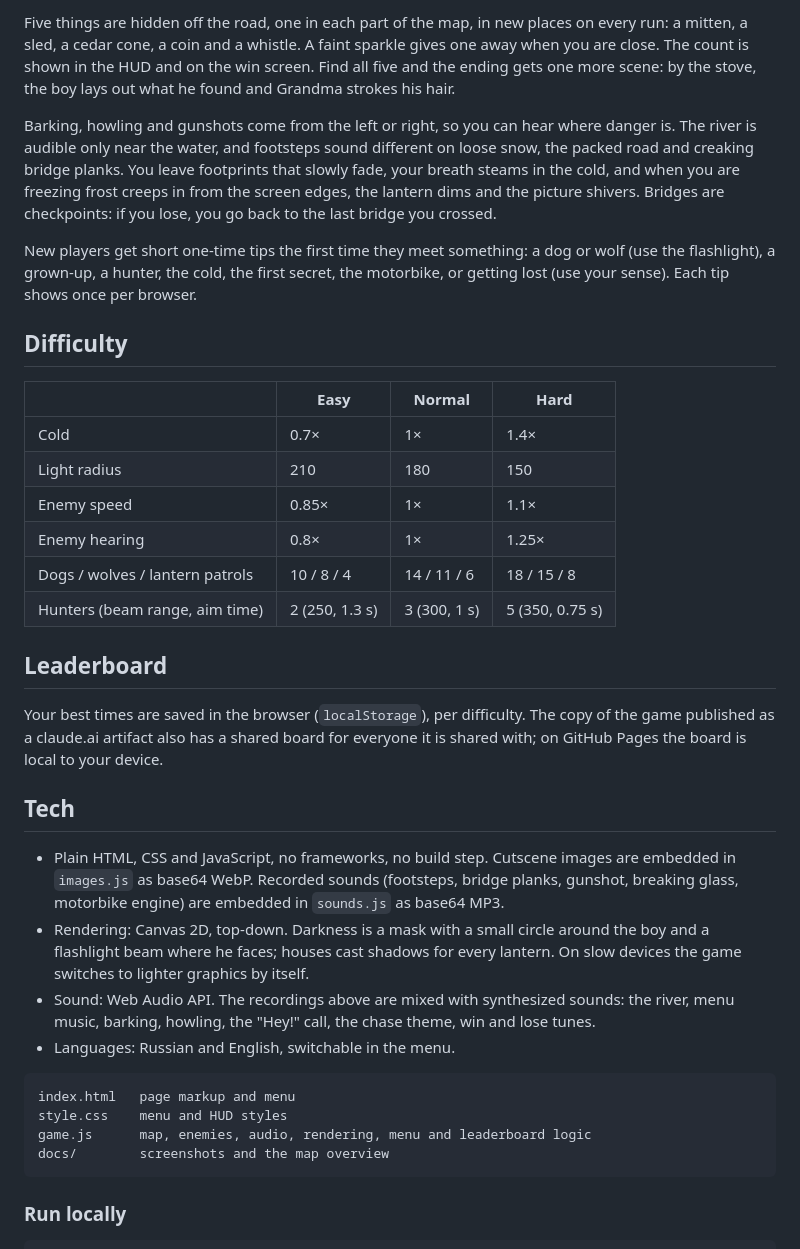
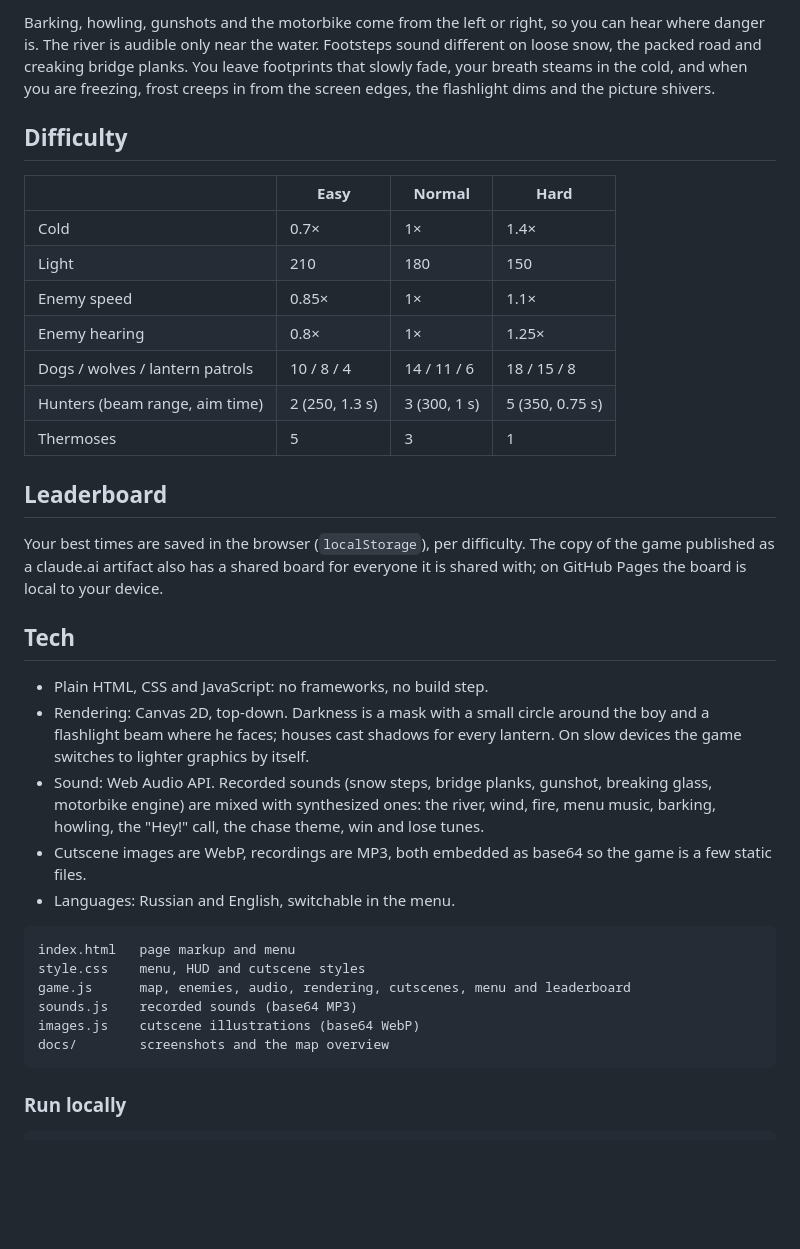
Before and after one commit to 3dendroid/return-home, a Markdown page: README.md, the part around one of its changes. Drawn GitHub-style; blank space fills up the shorter version.

````diff
--- a/README.md
+++ b/README.md
@@ -53,20 +73,17 @@ Thermoses with hot tea lie off the road in random places; each one restores all
 
-Five things are hidden off the road, one in each part of the map, in new places on every run: a mitten, a sled, a cedar cone, a coin and a whistle. A faint sparkle gives one away when you are close. The count is shown in the HUD and on the win screen. Find all five and the ending gets one more scene: by the stove, the boy lays out what he found and Grandma strokes his hair.
-
-Barking, howling and gunshots come from the left or right, so you can hear where danger is. The river is audible only near the water, and footsteps sound different on loose snow, the packed road and creaking bridge planks. You leave footprints that slowly fade, your breath steams in the cold, and when you are freezing frost creeps in from the screen edges, the lantern dims and the picture shivers. Bridges are checkpoints: if you lose, you go back to the last bridge you crossed.
-
-New players get short one-time tips the first time they meet something: a dog or wolf (use the flashlight), a grown-up, a hunter, the cold, the first secret, the motorbike, or getting lost (use your sense). Each tip shows once per browser.
+Barking, howling, gunshots and the motorbike come from the left or right, so you can hear where danger is. The river is audible only near the water. Footsteps sound different on loose snow, the packed road and creaking bridge planks. You leave footprints that slowly fade, your breath steams in the cold, and when you are freezing, frost creeps in from the screen edges, the flashlight dims and the picture shivers.
 
 ## Difficulty
 
 | | Easy | Normal | Hard |
 |---|---|---|---|
 | Cold | 0.7× | 1× | 1.4× |
-| Light radius | 210 | 180 | 150 |
+| Light | 210 | 180 | 150 |
 | Enemy speed | 0.85× | 1× | 1.1× |
 | Enemy hearing | 0.8× | 1× | 1.25× |
 | Dogs / wolves / lantern patrols | 10 / 8 / 4 | 14 / 11 / 6 | 18 / 15 / 8 |
 | Hunters (beam range, aim time) | 2 (250, 1.3 s) | 3 (300, 1 s) | 5 (350, 0.75 s) |
+| Thermoses | 5 | 3 | 1 |
 
 ## Leaderboard
 
@@ -74,15 +91,18 @@ Your best times are saved in the browser (`localStorage`), per difficulty. The c
 
 ## Tech
 
-- Plain HTML, CSS and JavaScript, no frameworks, no build step. Cutscene images are embedded in `images.js` as base64 WebP. Recorded sounds (footsteps, bridge planks, gunshot, breaking glass, motorbike engine) are embedded in `sounds.js` as base64 MP3.
+- Plain HTML, CSS and JavaScript: no frameworks, no build step.
 - Rendering: Canvas 2D, top-down. Darkness is a mask with a small circle around the boy and a flashlight beam where he faces; houses cast shadows for every lantern. On slow devices the game switches to lighter graphics by itself.
-- Sound: Web Audio API. The recordings above are mixed with synthesized sounds: the river, menu music, barking, howling, the "Hey!" call, the chase theme, win and lose tunes.
+- Sound: Web Audio API. Recorded sounds (snow steps, bridge planks, gunshot, breaking glass, motorbike engine) are mixed with synthesized ones: the river, wind, fire, menu music, barking, howling, the "Hey!" call, the chase theme, win and lose tunes.
+- Cutscene images are WebP, recordings are MP3, both embedded as base64 so the game is a few static files.
 - Languages: Russian and English, switchable in the menu.
 
 ```
 index.html   page markup and menu
-style.css    menu and HUD styles
-game.js      map, enemies, audio, rendering, menu and leaderboard logic
+style.css    menu, HUD and cutscene styles
+game.js      map, enemies, audio, rendering, cutscenes, menu and leaderboard
+sounds.js    recorded sounds (base64 MP3)
+images.js    cutscene illustrations (base64 WebP)
 docs/        screenshots and the map overview
 ```
 
````
Also changed, not shown: other parts of README.md (+43 -23 lines), docs/gameplay.png, docs/menu.png, 1 other file.
